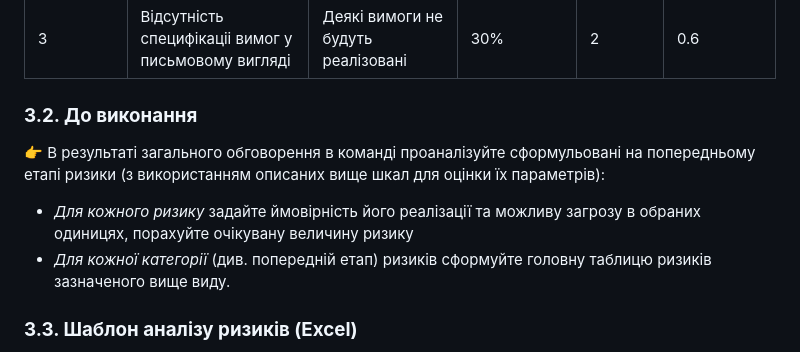
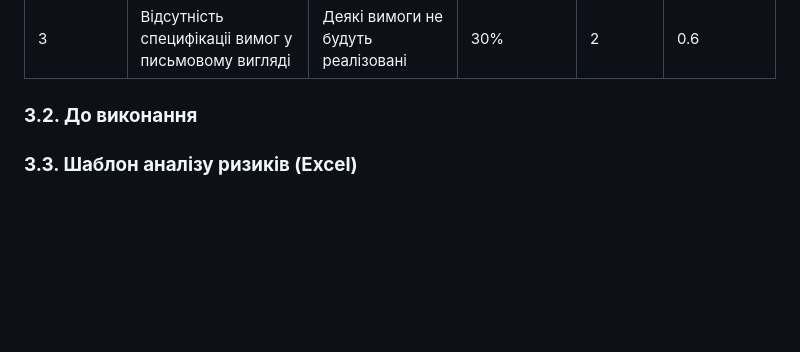
Before and after one commit to TeslenkoPavlo/SE-practice, a Markdown page: docs/1.Envisioning/Оцінка ризиків.md, the part around the change. Rendered like a GitHub page; blank space fills up the shorter version.

```diff
--- a/docs/1.Envisioning/Оцінка ризиків.md
+++ b/docs/1.Envisioning/Оцінка ризиків.md
@@ -154,9 +154,7 @@
 
 ### **3.2. До виконання**
 
-:point_right: В результаті загального обговорення в команді проаналізуйте сформульовані на попередньому етапі ризики (з використанням описаних вище шкал для оцінки їх параметрів):
-- *Для кожного ризику* задайте ймовірність його реалізації та можливу загрозу в обраних одиницях, порахуйте очікувану величину ризику
-- *Для кожної категорії* (див. попередній етап) ризиків сформуйте головну таблицю ризиків зазначеного вище виду.
+
 
 ### **3.3. Шаблон аналізу ризиків (Excel)**
 
```
